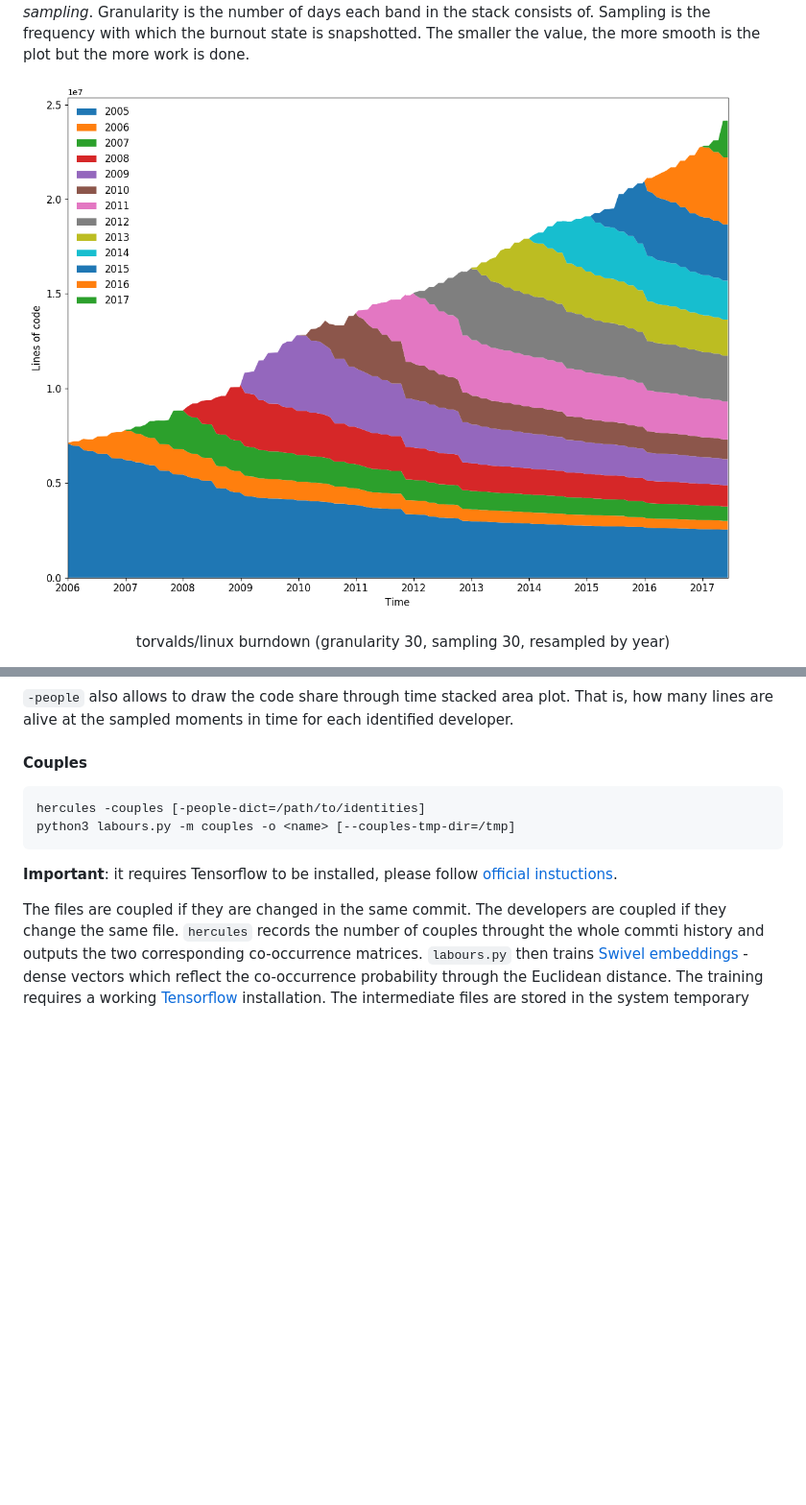
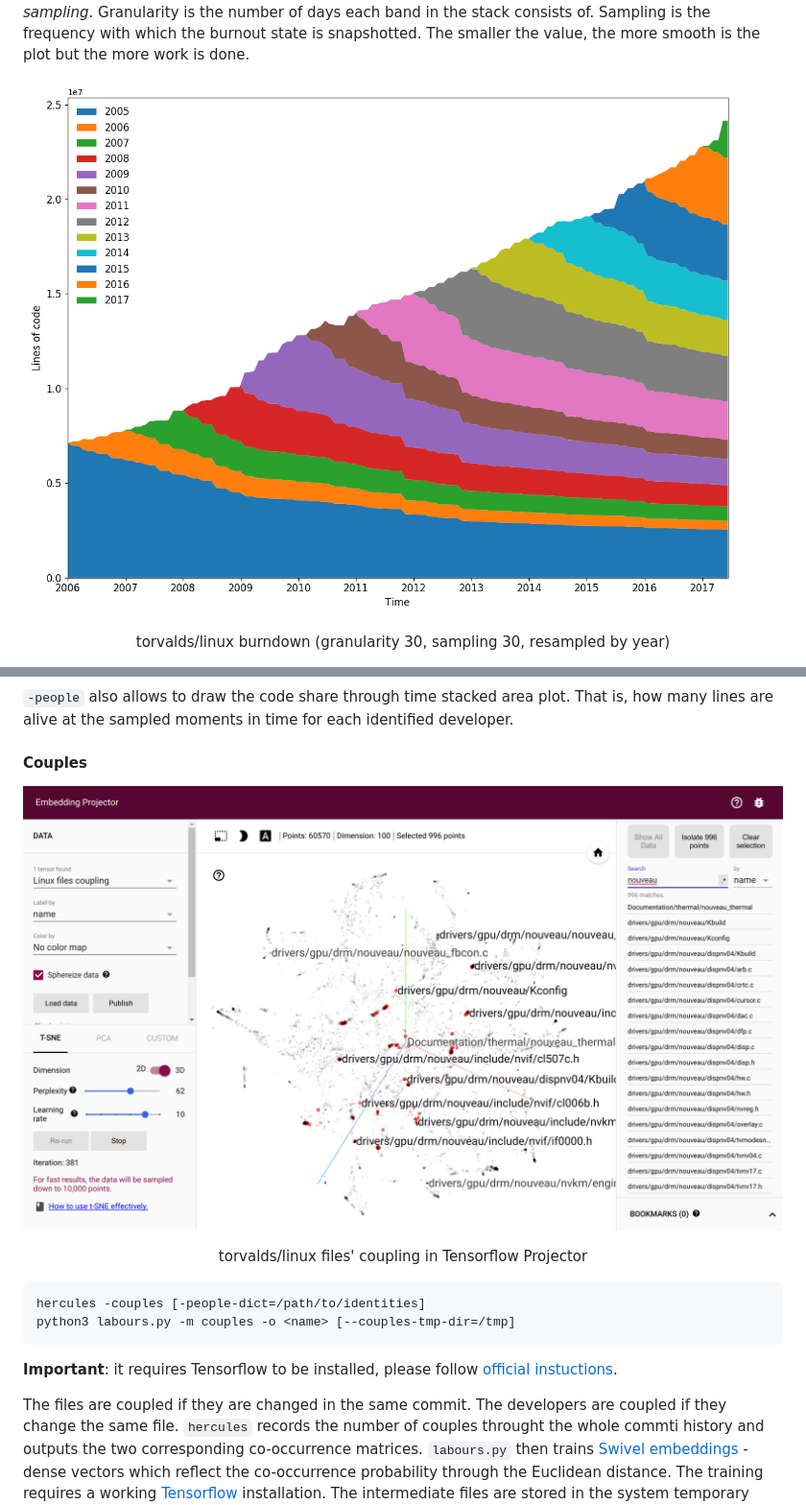
Before and after one commit to CWBudde/hercules, a Markdown page: README.md, 2 parts joined by grey strips. Shown at 96% size. GitHub-like rendering; pictures changed too: doc/tfprojcouples.png (added); blank space fills up the shorter version.

Commit message:
Add couples img

````diff
--- a/README.md
+++ b/README.md
@@ -22,7 +22,7 @@ Granularity is the number of days each band in the stack consists of. Sampling
 is the frequency with which the burnout state is snapshotted. The smaller the
 value, the more smooth is the plot but the more work is done.
 
-![git/git image](linux.png)
+![git/git image](doc/linux.png)
 <p align="center">torvalds/linux burndown (granularity 30, sampling 30, resampled by year)</p>
 
 There is an option to resample the bands inside `labours.py`, so that you can
@@ -122,6 +122,9 @@ how many lines are alive at the sampled moments in time for each identified deve
 
 #### Couples
 
+![Linux kernel file couples](doc/tfprojcouples.png)
+<p align="center">torvalds/linux files' coupling in Tensorflow Projector</p>
+
 ```
 hercules -couples [-people-dict=/path/to/identities]
 python3 labours.py -m couples -o <name> [--couples-tmp-dir=/tmp]
````
Also changed, not shown: doc/linux.png (renamed from linux.png).
